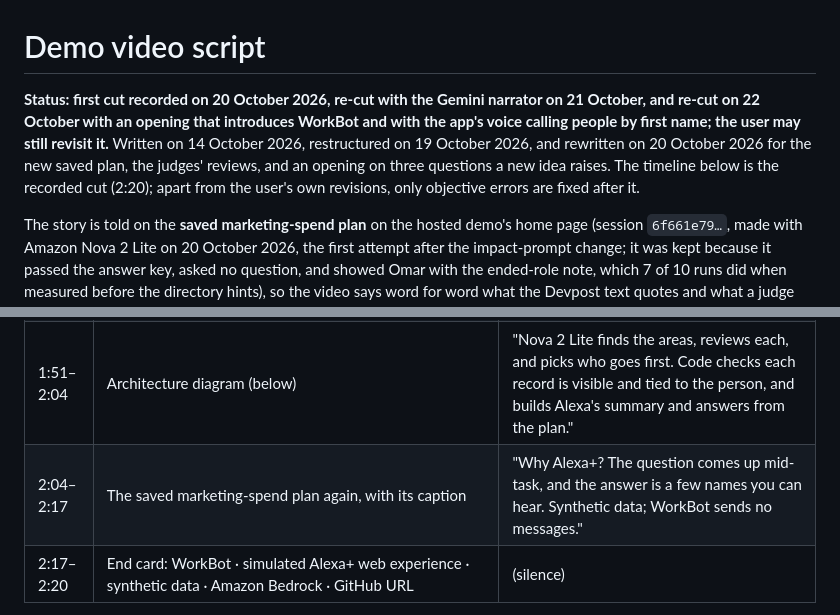
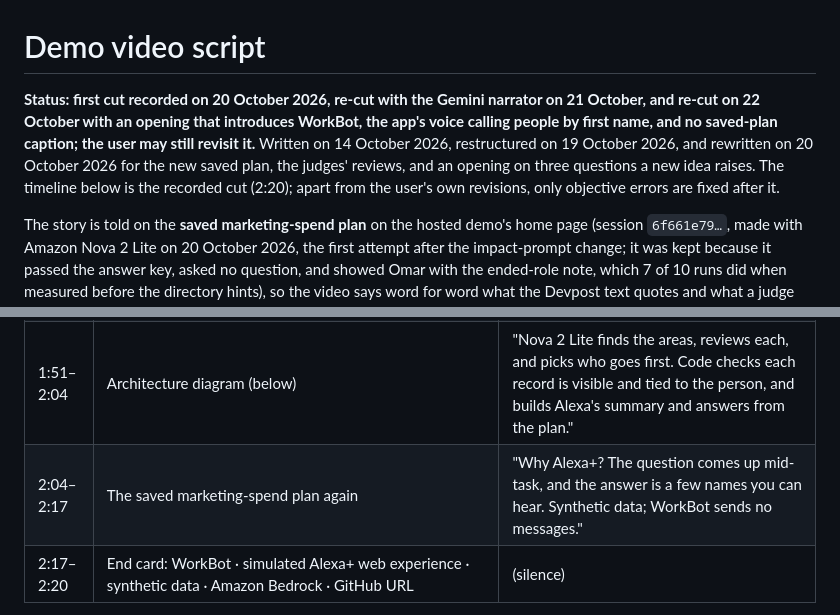
Before and after one commit to furkankuscu08/amazon_v2, a Markdown page: docs/demo-video.md, 2 parts joined by grey strips. Rendered like a GitHub page.

```diff
--- a/docs/demo-video.md
+++ b/docs/demo-video.md
@@ -1,6 +1,6 @@
 # Demo video script
 
-**Status: first cut recorded on 20 October 2026, re-cut with the Gemini narrator on 21 October, and re-cut on 22 October with an opening that introduces WorkBot and with the app's voice calling people by first name; the user may still revisit it.** Written on 14 October 2026, restructured on 19 October 2026, and rewritten on 20 October 2026 for the new saved plan, the judges' reviews, and an opening on three questions a new idea raises. The timeline below is the recorded cut (2:20); apart from the user's own revisions, only objective errors are fixed after it.
+**Status: first cut recorded on 20 October 2026, re-cut with the Gemini narrator on 21 October, and re-cut on 22 October with an opening that introduces WorkBot, the app's voice calling people by first name, and no saved-plan caption; the user may still revisit it.** Written on 14 October 2026, restructured on 19 October 2026, and rewritten on 20 October 2026 for the new saved plan, the judges' reviews, and an opening on three questions a new idea raises. The timeline below is the recorded cut (2:20); apart from the user's own revisions, only objective errors are fixed after it.
 
 The story is told on the **saved marketing-spend plan** on the hosted demo's home page (session `6f661e79…`, made with Amazon Nova 2 Lite on 20 October 2026, the first attempt after the impact-prompt change; it was kept because it passed the answer key, asked no question, and showed Omar with the ended-role note, which 7 of 10 runs did when measured before the directory hints), so the video says word for word what the Devpost text quotes and what a judge sees on opening that plan. A **separate live run** of another idea then shows the app working end to end. People, questions, and wording vary from run to run, so the live segment was written after it was recorded (facts below), and nothing from it is presented as the saved plan or the other way round.
 
@@ -48,5 +48,5 @@ Facts of the live run recorded for the video (session `664293cd…`, the hosted
 | 1:51–2:04 | Architecture diagram (below) | "Nova 2 Lite finds the areas, reviews each, and picks who goes first. Code checks each record is visible and tied to the person, and builds Alexa's summary and answers from the plan." |
-| 2:04–2:17 | The saved marketing-spend plan again, with its caption | "Why Alexa+? The question comes up mid-task, and the answer is a few names you can hear. Synthetic data; WorkBot sends no messages." |
+| 2:04–2:17 | The saved marketing-spend plan again | "Why Alexa+? The question comes up mid-task, and the answer is a few names you can hear. Synthetic data; WorkBot sends no messages." |
 | 2:17–2:20 | End card: WorkBot · simulated Alexa+ web experience · synthetic data · Amazon Bedrock · GitHub URL | (silence) |
 
 **Diagram:** use the gallery image "How WorkBot answers": Find the areas (Nova 2 Lite) → Search only records Maya can see (code) → Review each area in parallel (Nova 2 Lite) → Audit the evidence (code) → Choose who to talk to first (Nova 2 Lite) → Build the plan and Alexa's summary (code); side panels for voice (Speak → Nova 2 Sonic, which fills the box, the plan starting only when Maya asks; Alexa says → Polly, follow-ups → rules over the plan) and hosting (EC2 from CloudFormation, a role limited to Nova 2 Lite, Nova 2 Sonic, and Polly); footnote "Whether a cited record answers an area's question stays the model's judgment; code checks visibility and the person's link."
```
Also changed, not shown: other parts of docs/demo-video.md (+6 -6 lines).
